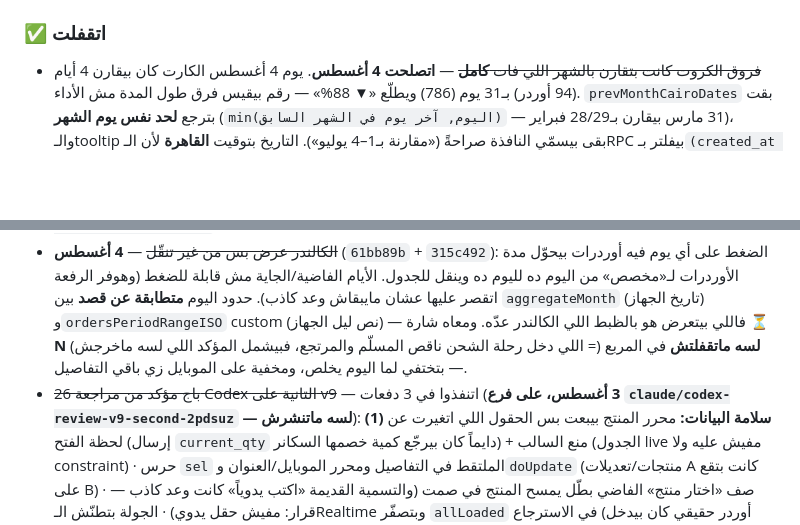
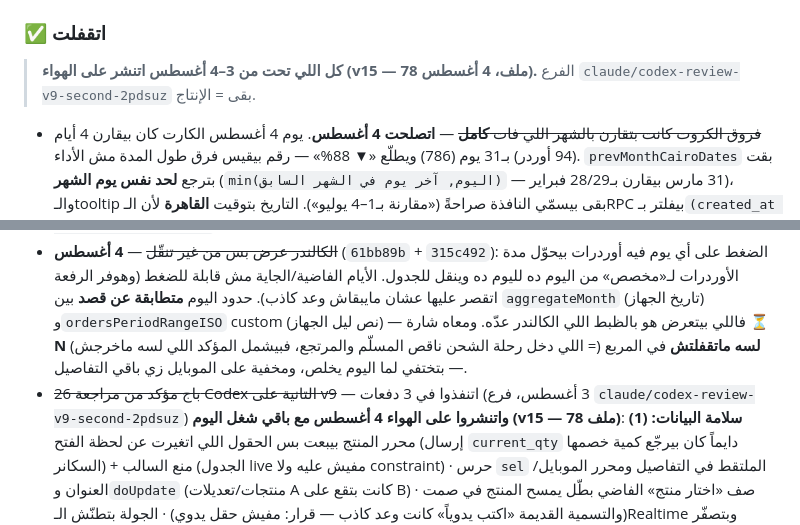
Before and after one commit to shekoafandyceo-cloud/SAHL, a Markdown page: CLAUDE.md, 2 parts joined by grey strips. Rendered like a GitHub page; blank space fills up the shorter version.

Commit message:
CLAUDE.md: شغل 3–4 أغسطس اتنشر على الهواء (v15)
الفرع بقى = الإنتاج. البند كان لسه مكتوب فيه «لسه ماتنشرش» وده
بقى غلط — وثيقة قديمة بتسحب وقت من بند حقيقي (درس 24).

فاضل تحديث نفس الملحوظة في Notion — الكونكتور اتعمل تفويض تاني
بس تسجيله محتاج جلسة جديدة.

Co-Authored-By: Claude Opus 5 <noreply@anthropic.com>
Claude-Session: https://claude.ai/code/session_01SQGrDYD7ThPeG7aRg5m1UL

```diff
--- a/CLAUDE.md
+++ b/CLAUDE.md
@@ -323,11 +323,12 @@ PLATFORM LOG → WA Gate → If2 ─(true)→ SENDING CONF MSG → … → Wait
 - **`admin/_headers` مالهاش `Strict-Transport-Security`** — لوحة التاجر عندها. (التزام شبه دائم — قرار المالك.) `Permissions-Policy` اتضافت 31 يوليو.
 
 ### ✅ اتقفلت
+> **كل اللي تحت من 3–4 أغسطس اتنشر على الهواء (v15 — 78 ملف، 4 أغسطس).** الفرع `claude/codex-review-v9-second-2pdsuz` بقى = الإنتاج.
 - ~~فروق الكروت كانت بتقارن بالشهر اللي فات **كامل**~~ — **اتصلحت 4 أغسطس**. يوم 4 أغسطس الكارت كان بيقارن 4 أيام (94 أوردر) بـ31 يوم (786) ويطلّع «▼ 88%» — رقم بيقيس فرق طول المدة مش الأداء. `prevMonthCairoDates` بقت بترجع **لحد نفس يوم الشهر** (`min(اليوم, آخر يوم في الشهر السابق)` — 31 مارس بيقارن بـ28/29 فبراير)، والـtooltip بقى بيسمّي النافذة صراحةً («مقارنة بـ1–4 يوليو»). التاريخ بتوقيت **القاهرة** لأن الـRPC بيفلتر بـ`(created_at at time zone 'Africa/Cairo')::date`. **قرار المالك:** «حل أ» بس (نفس عدد الأيام) — مش محاذاة أيام الأسبوع، رغم إن تفاوت الأيام عند التاجر كبير (الخميس 391 مقابل الثلاثاء 232 على شهرين). وكروت **تم التسليم/المتحصل** اتسابت بفروقها زي ما هي بقرار صريح — **بس خد بالك إنها مايلة ضدك أول كل شهر** (أوردرات الشهر الجديد لسه في السكة وأوردرات الشهر اللي فات خلصت من زمان)، وده مايتصلحش بمساواة النوافذ، محتاج snapshots تاريخية.
 - ~~`clearStatsDeltas` بتمسح تسميات ثابتة في صفحة الماليات~~ — كانت `querySelectorAll('.sdelta')` على الصفحة كلها، فأول تبديل للمدة لغير «الشهر الحالي» كان بيمسح `fin-revenue-delta` («تشمل كل الحالات») و`fin-margin` — ومفيش كود بيعيد كتابتهم فكانوا بيضيعوا لآخر الجلسة. بقت محدودة بكروت `DELTA_METRICS` بس. (باج قديم اتكشف بالصدفة أثناء كتابة اختبار الفروق.)
 - ~~الماليات والإحصائيات بطيئة وساعات الأرقام ماتظهرش~~ — **اتصلحت 4 أغسطس** (`28550ae`). المالك بلّغ، والقياس على الداتا الحية (2,609 أوردر) كشف السبب: `ensureAllLoaded` كانت بتسحب `select('*')` = **2,973 kB منها 1,605 kB سجل تغيير الحالة (`status_log`) لوحده** — وهو **مش مقروء من `all` خالص** (بيتقرا من `sel` بعد فتح الأوردر ومن `ORDER_LIST_COLS` في الجدول). والدفعات (3×1000) كانت **متسلسلة**. الإصلاح: `ALL_COLS` = 13 عمود بالظبط (~90% أقل نقل) + الدفعة الأولى بتجيب `count` والباقي **بالتوازي** (جولتين مهما كبر الجدول) + `core/loaderr.js`: فشل السحب بيعرض «مقدرناش نحمّل البيانات» وزرار «حاول تاني» بدل الصفحة الفاضية الصامتة (`if(err){veilDone();return;}` كان بيسيب التاجر مستني حاجة عمرها ما هتيجي).
 - ~~الكالندر عرض بس من غير تنقّل~~ — **4 أغسطس** (`61bb89b` + `315c492`): الضغط على أي يوم فيه أوردرات بيحوّل مدة الأوردرات لـ«مخصص» من اليوم ده لليوم ده وينقل للجدول. الأيام الفاضية/الجاية مش قابلة للضغط (وهوفر الرفعة اتقصر عليها عشان مايبقاش وعد كاذب). حدود اليوم **متطابقة عن قصد** بين `aggregateMonth` (تاريخ الجهاز) و`ordersPeriodRangeISO` custom (نص ليل الجهاز) — فاللي بيتعرض هو بالظبط اللي الكالندر عدّه. ومعاه شارة **⏳ N لسه ماتقفلتش** في المربع (= اللي دخل رحلة الشحن ناقص المسلّم والمرتجع، فبيشمل المؤكد اللي لسه ماخرجش) — بتختفي لما اليوم يخلص، ومخفية على الموبايل زي باقي التفاصيل.
-- ~~26 باج مؤكد من مراجعة Codex التانية على v9~~ — اتنفذوا في 3 دفعات (**3 أغسطس، على فرع `claude/codex-review-v9-second-2pdsuz` — لسه ماتنشرش**):
+- ~~26 باج مؤكد من مراجعة Codex التانية على v9~~ — اتنفذوا في 3 دفعات (3 أغسطس، فرع `claude/codex-review-v9-second-2pdsuz`) **واتنشروا على الهواء 4 أغسطس مع باقي شغل اليوم (v15 — 78 ملف)**:
   **(1) سلامة البيانات:** محرر المنتج بيبعت بس الحقول اللي اتغيرت عن لحظة الفتح (إرسال `current_qty` دايماً كان بيرجّع كمية خصمها السكانر) + منع السالب (الجدول live مفيش عليه ولا constraint) · حرس `sel` الملتقط في التفاصيل ومحرر الموبايل/العنوان و`doUpdate` (منتجات/تعديلات A كانت بتقع على B) · صف «اختار منتج» الفاضي بطّل يمسح المنتج في صمت (والتسمية القديمة «اكتب يدوياً» كانت وعد كاذب — قرار: مفيش حقل يدوي) · الجولة بتطنّش الـRealtime وبتصفّر `allLoaded` في الاسترجاع (أوردر حقيقي كان بيدخل الديمو ويضيع والماليات تفضل على snapshot قديم).
   **(2) القفل والسباقات:** قفل النفاد بيلحق المعروض (بيقفل التفاصيل والشات لحظة الانتقال، وبيوقف poll الإنبوكس اللي كان بيستبدل رسالة القفل بـ"مفيش محادثات" بعد 20 ثانية، ورد تفاصيل واصل بعد القفل مابيرندرش) + بانر على الماليات/الإحصائيات (أصفار الـRLS كانت بتتعرض كأرقام حقيقية) · `loadWalletState` بجيل نداء والتقاط تاجر ومرة واحدة وقت الدخول · `forceSuspendLogout` بقى reload كامل (الرسالة عبر sessionStorage — الكاشات كانت بتعيش لجلسة الحساب التاني) · إغلاق التفاصيل بيبطل `detailReqId` · جيل لكروت الإحصاء زي الجدول · clamp للصفحة لما العدد ينقص + حد أقصى 3 ثواني لتجميع الـRealtime · ↻ بقى بيحدّث Analytics/Inbox.
   **(3) التلميع:** أجيال للإنبوكس (رسائل نفس المحادثة + القايمة) · rebuild الشات بيحافظ على مكان القارئ + مؤشر «أحدث 500 رسالة» · revoke للـobjectURL عند تبديل الشات واختيار doc بعد صورة · dedupe حركات المخزون وall بالـid · كروت أفضل تسليم/أعلى مرتجع بطّلت تخترع فائز لما النسب null · مزامنة UI فلتر طلبات الإلغاء · رسالة بحث المخزون الفاضي · AWB بيطبع مرة واحدة · دارك مود segment الرصيد · الـchip على الموبايل بيشيل segment الباقة تحت 600px بدل القص الصامت · مفتاح الجولة بقى `<uid>` زي العقد (مع fallback للمفتاح القديم) + حفظ/استرجاع الفلاتر والمدة وتبويب الماليات + جيل للـtimeouts.
```
